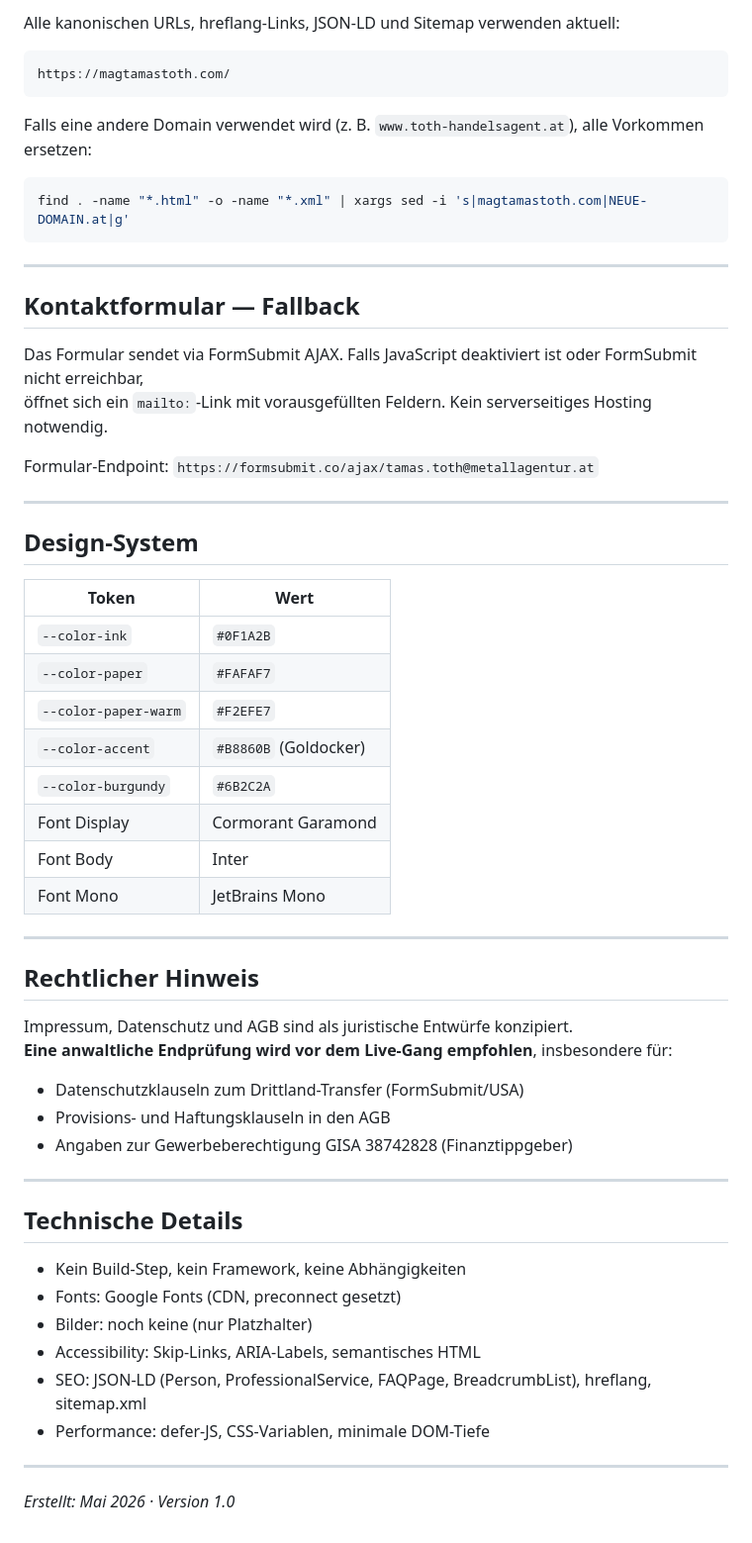
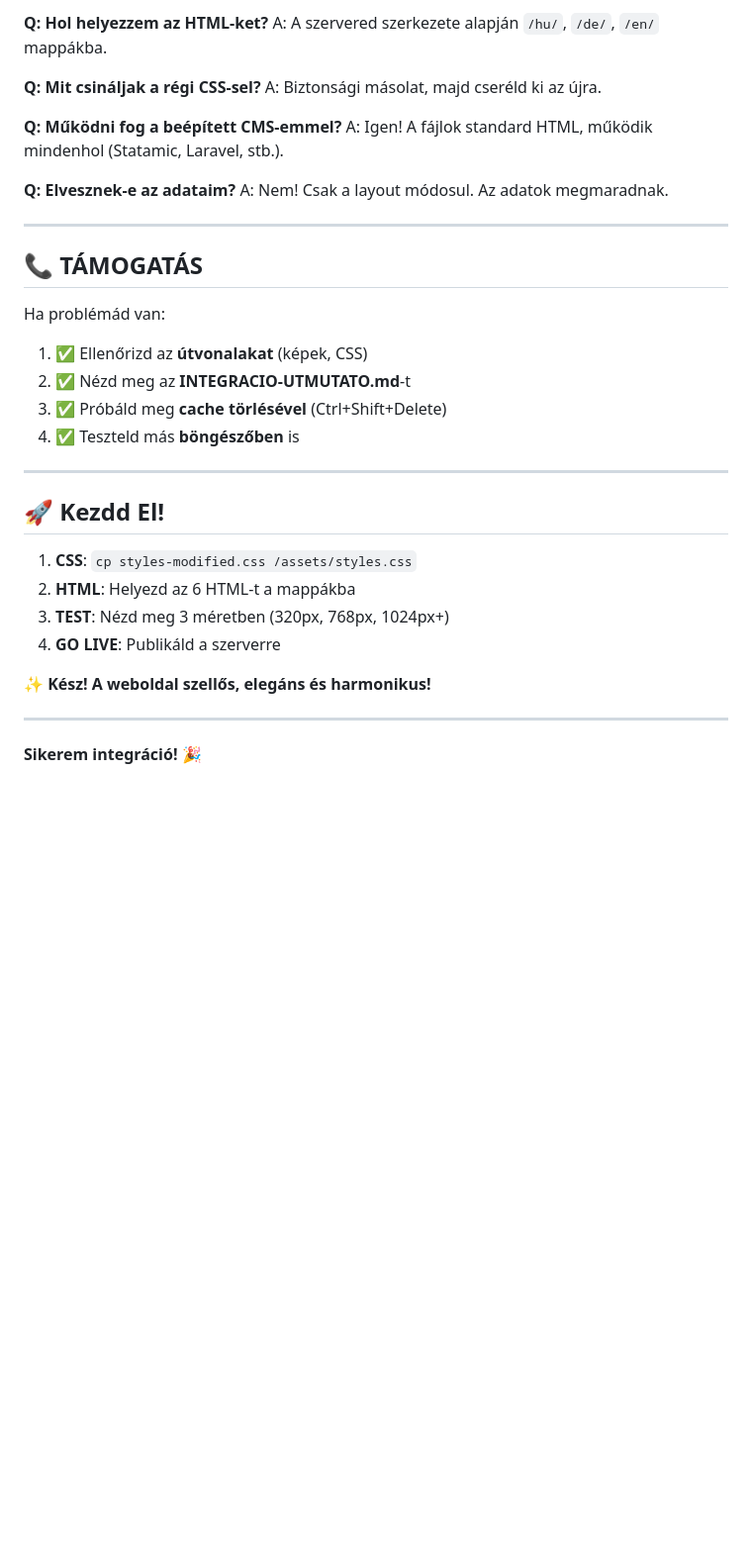
Before and after one commit to MagTamasToth/Website, a Markdown page: README.md, the part around one of its changes. Shown at 99% size. Drawn GitHub-style; blank space fills up the shorter version.

````diff
--- a/README.md
+++ b/README.md
@@ -164,61 +131,38 @@ Im Code sind alle Portrait-Platzhalter mit diesem Kommentar markiert:
 
-Alle kanonischen URLs, hreflang-Links, JSON-LD und Sitemap verwenden aktuell:
+**Q: Hol helyezzem az HTML-ket?**
+A: A szervered szerkezete alapján `/hu/`, `/de/`, `/en/` mappákba.
 
-```
-https://magtamastoth.com/
-```
+**Q: Mit csináljak a régi CSS-sel?**
+A: Biztonsági másolat, majd cseréld ki az újra.
 
-Falls eine andere Domain verwendet wird (z. B. `www.toth-handelsagent.at`), alle Vorkommen ersetzen:
+**Q: Működni fog a beépített CMS-emmel?**
+A: Igen! A fájlok standard HTML, működik mindenhol (Statamic, Laravel, stb.).
 
-```bash
-find . -name "*.html" -o -name "*.xml" | xargs sed -i 's|magtamastoth.com|NEUE-DOMAIN.at|g'
-```
+**Q: Elvesznek-e az adataim?**
+A: Nem! Csak a layout módosul. Az adatok megmaradnak.
 
 ---
 
-## Kontaktformular — Fallback
+## 📞 TÁMOGATÁS
 
-Das Formular sendet via FormSubmit AJAX. Falls JavaScript deaktiviert ist oder FormSubmit nicht erreichbar,
-öffnet sich ein `mailto:`-Link mit vorausgefüllten Feldern. Kein serverseitiges Hosting notwendig.
+Ha problémád van:
 
-Formular-Endpoint: `https://formsubmit.co/ajax/tamas.toth@metallagentur.at`
+1. ✅ Ellenőrizd az **útvonalakat** (képek, CSS)
+2. ✅ Nézd meg az **INTEGRACIO-UTMUTATO.md**-t
+3. ✅ Próbáld meg **cache törlésével** (Ctrl+Shift+Delete)
+4. ✅ Teszteld más **böngészőben** is
 
 ---
 
-## Design-System
+## 🚀 Kezdd El!
 
-| Token | Wert |
-|-------|------|
-| `--color-ink` | `#0F1A2B` |
-| `--color-paper` | `#FAFAF7` |
-| `--color-paper-warm` | `#F2EFE7` |
-| `--color-accent` | `#B8860B` (Goldocker) |
-| `--color-burgundy` | `#6B2C2A` |
-| Font Display | Cormorant Garamond |
-| Font Body | Inter |
-| Font Mono | JetBrains Mono |
+1. **CSS**: `cp styles-modified.css /assets/styles.css`
+2. **HTML**: Helyezd az 6 HTML-t a mappákba
+3. **TEST**: Nézd meg 3 méretben (320px, 768px, 1024px+)
+4. **GO LIVE**: Publikáld a szerverre
+
+✨ **Kész! A weboldal szellős, elegáns és harmonikus!**
 
 ---
 
-## Rechtlicher Hinweis
-
-Impressum, Datenschutz und AGB sind als juristische Entwürfe konzipiert.
-**Eine anwaltliche Endprüfung wird vor dem Live-Gang empfohlen**, insbesondere für:
-- Datenschutzklauseln zum Drittland-Transfer (FormSubmit/USA)
-- Provisions- und Haftungsklauseln in den AGB
-- Angaben zur Gewerbeberechtigung GISA 38742828 (Finanztippgeber)
-
----
-
-## Technische Details
-
-- Kein Build-Step, kein Framework, keine Abhängigkeiten
-- Fonts: Google Fonts (CDN, preconnect gesetzt)
-- Bilder: noch keine (nur Platzhalter)
-- Accessibility: Skip-Links, ARIA-Labels, semantisches HTML
-- SEO: JSON-LD (Person, ProfessionalService, FAQPage, BreadcrumbList), hreflang, sitemap.xml
-- Performance: defer-JS, CSS-Variablen, minimale DOM-Tiefe
-
----
-
-*Erstellt: Mai 2026 · Version 1.0*
+**Sikerem integráció! 🎉**
````
Also changed, not shown: other parts of README.md (+99 -132 lines).
